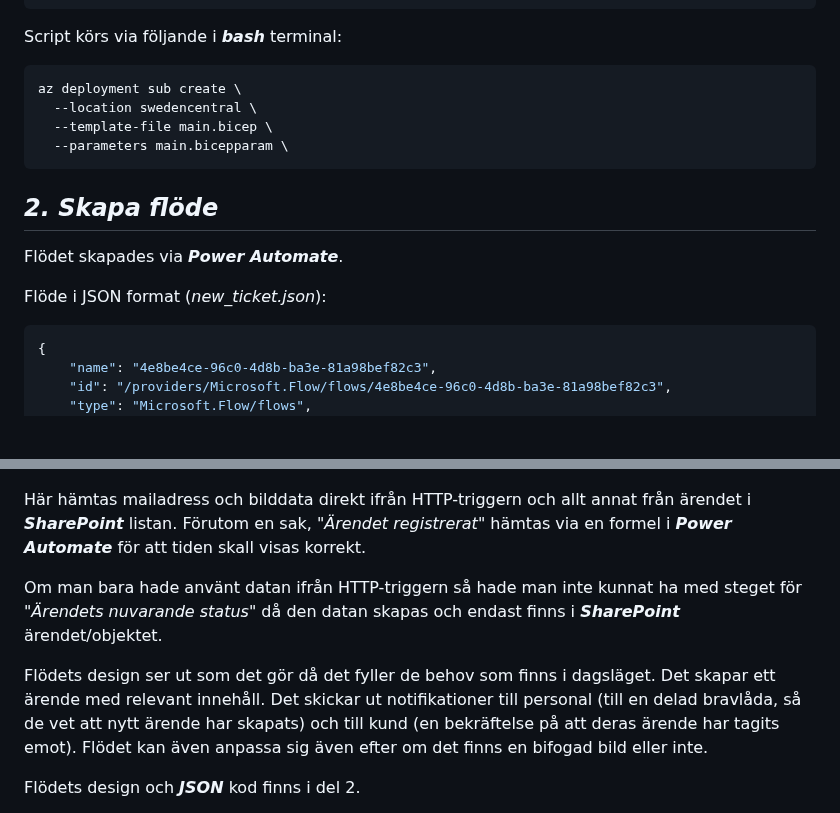
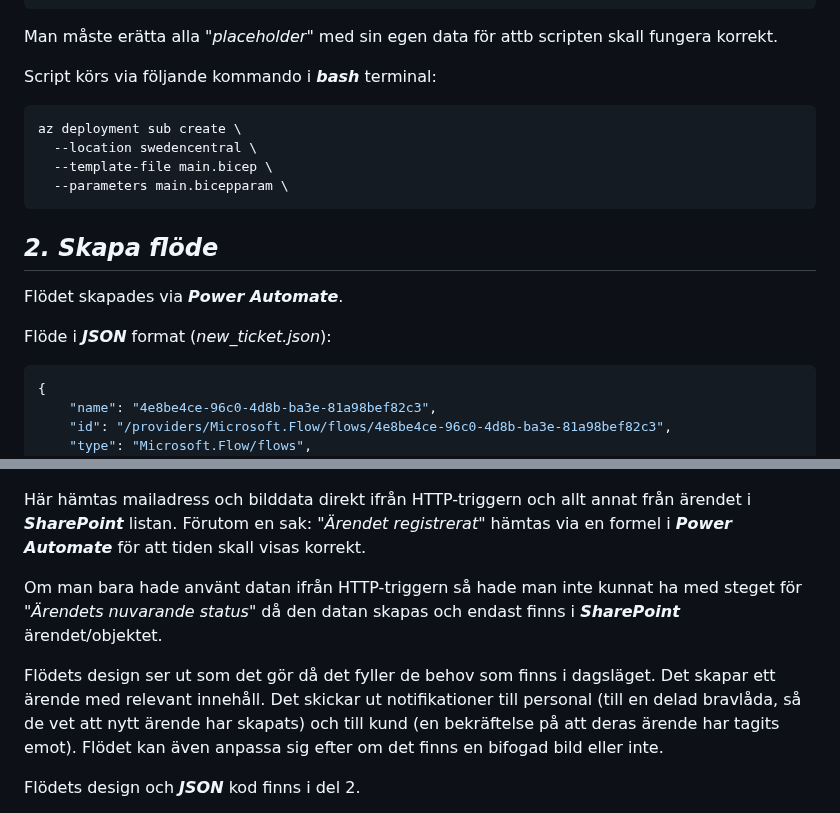
Before and after one commit to 03timnor/Azure_MOV25, a Markdown page: V39/README.md, 2 parts joined by grey strips. GitHub-like rendering; blank space fills up the shorter version.

````diff
--- a/V39/README.md
+++ b/V39/README.md
@@ -873,7 +873,9 @@ runcmd:
   - systemctl restart nginx
 ```
 
-Script körs via följande i *__bash__* terminal:
+Man måste erätta alla "*placeholder*" med sin egen data för attb scripten skall fungera korrekt.
+
+Script körs via följande kommando i *__bash__* terminal:
 
 ```bash
 az deployment sub create \
@@ -886,7 +888,7 @@ az deployment sub create \
 
 Flödet skapades via *__Power Automate__*.
 
-Flöde i JSON format (*new_ticket.json*):
+Flöde i *__JSON__* format (*new_ticket.json*):
 
 ```json
 {
@@ -1245,11 +1247,11 @@ Exempel på dynamiskt innehåll ifrån både HTTP-triggern och *__SharePoint__*
 
 ![alt text](dynamic_content.png)
 
-Här hämtas mailadress och bilddata direkt ifrån HTTP-triggern och allt annat från ärendet i *__SharePoint__* listan. Förutom en sak, "*Ärendet registrerat*" hämtas via en formel i *__Power Automate__* för att tiden skall visas korrekt.
+Här hämtas mailadress och bilddata direkt ifrån HTTP-triggern och allt annat från ärendet i *__SharePoint__* listan. Förutom en sak: "*Ärendet registrerat*" hämtas via en formel i *__Power Automate__* för att tiden skall visas korrekt.
 
 Om man bara hade använt datan ifrån HTTP-triggern så hade man inte kunnat ha med steget för "*Ärendets nuvarande status*" då den datan skapas och endast finns i *__SharePoint__* ärendet/objektet.
 
-Flödets design ser ut som det gör då det fyller de behov som finns i dagsläget. Det skapar ett ärende med relevant innehåll. Det skickar ut notifikationer till personal (till en delad bravlåda, så de vet att nytt ärende har skapats) och till kund (en bekräftelse på att deras ärende har tagits emot). Flödet kan även anpassa sig även efter om det finns en bifogad bild eller inte.
+Flödets design ser ut som det gör då det fyller de behov som finns i dagsläget. Det skapar ett ärende med relevant innehåll. Det skickar ut notifikationer till personal (till en delad bravlåda, så de vet att nytt ärende har skapats) och till kund (en bekräftelse på att deras ärende har tagits emot). Flödet kan även anpassa sig efter om det finns en bifogad bild eller inte.
 
 Flödets design och *__JSON__* kod finns i del 2.
 
````
Also changed, not shown: other parts of V39/README.md (+1 -1 lines).
